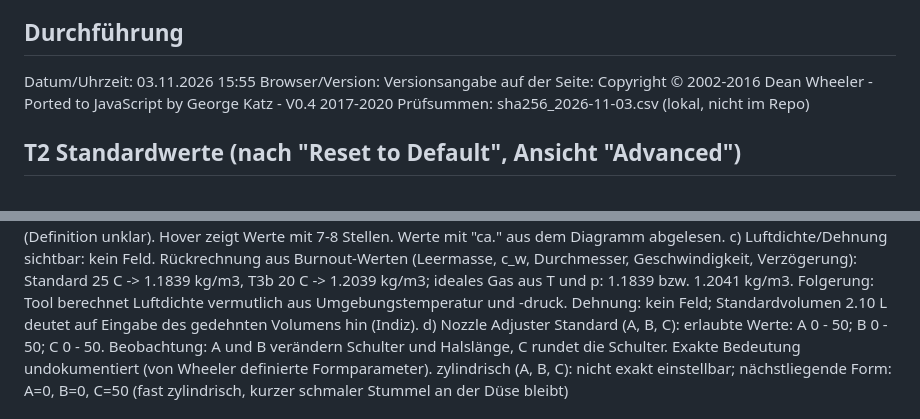
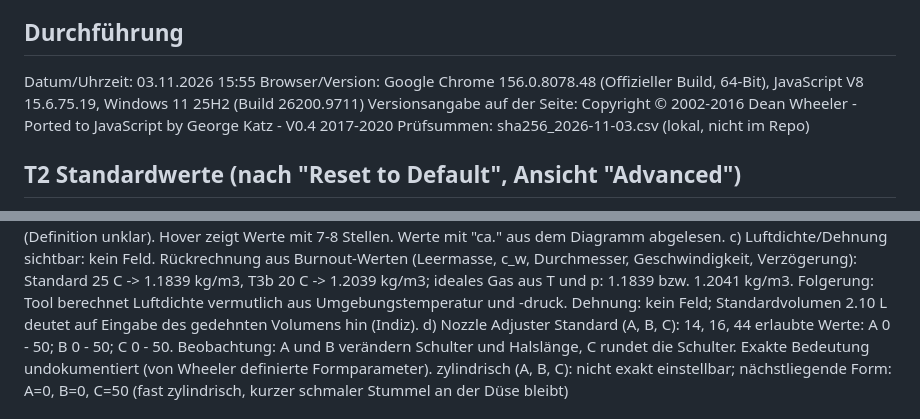
Before and after one commit to madanalexandru/wasserrakete-sim, a Markdown page: docs/validation/funktionstest_referenztool.md, 2 parts joined by grey strips. Rendered like a GitHub page.

Commit message:
Funktionstest Referenztool: Ergänzungen (Browser, Adjuster-Standard)

```diff
--- a/docs/validation/funktionstest_referenztool.md
+++ b/docs/validation/funktionstest_referenztool.md
@@ -23,7 +23,7 @@ Erwartungen für die Plausibilitätsprüfung (jeweils nur ein Wert geändert):
 ## Durchführung
 
 Datum/Uhrzeit: 03.11.2026 15:55
-Browser/Version:
+Browser/Version: Google Chrome 156.0.8078.48 (Offizieller Build, 64-Bit), JavaScript V8 15.6.75.19, Windows 11 25H2 (Build 26200.9711)
 Versionsangabe auf der Seite: Copyright © 2002-2016 Dean Wheeler - Ported to JavaScript by George Katz - V0.4 2017-2020
 Prüfsummen: sha256_2026-11-03.csv (lokal, nicht im Repo)
 
@@ -168,7 +168,7 @@ Geschwindigkeit, Verzögerung): Standard 25 C -> 1.1839 kg/m3, T3b 20 C ->
 Folgerung: Tool berechnet Luftdichte vermutlich aus Umgebungstemperatur
 und -druck. Dehnung: kein Feld; Standardvolumen 2.10 L deutet auf Eingabe
 des gedehnten Volumens hin (Indiz).
-d) Nozzle Adjuster Standard (A, B, C):
+d) Nozzle Adjuster Standard (A, B, C): 14, 16, 44
    erlaubte Werte: A 0 - 50; B 0 - 50; C 0 - 50.
    Beobachtung: A und B verändern Schulter und Halslänge, C rundet die
    Schulter. Exakte Bedeutung undokumentiert (von Wheeler definierte
```
